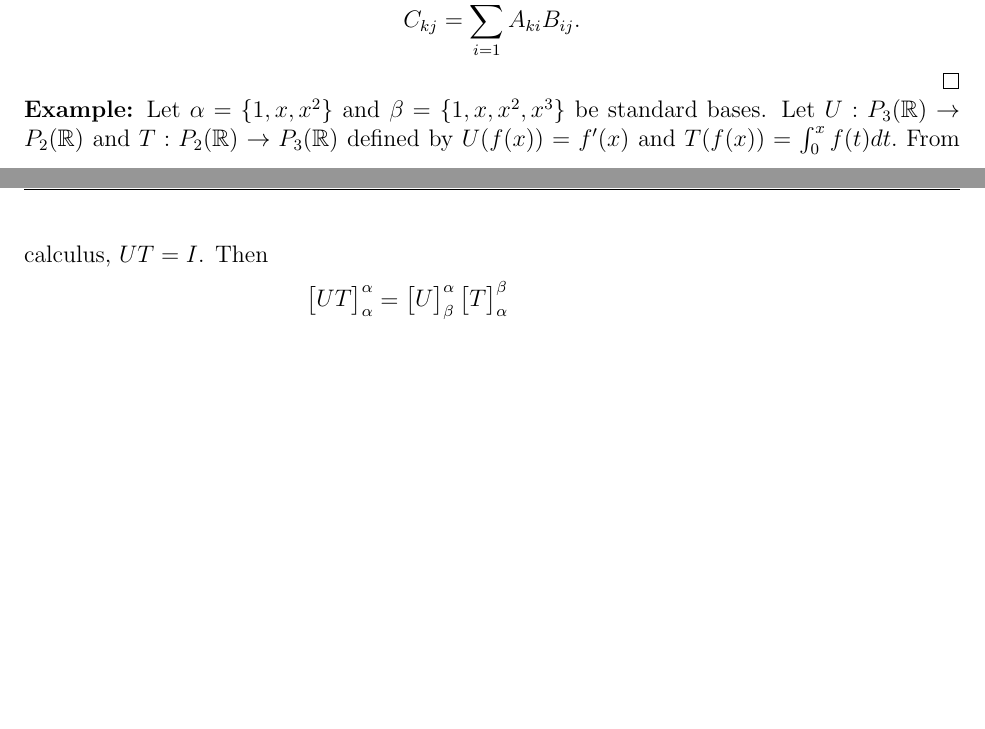
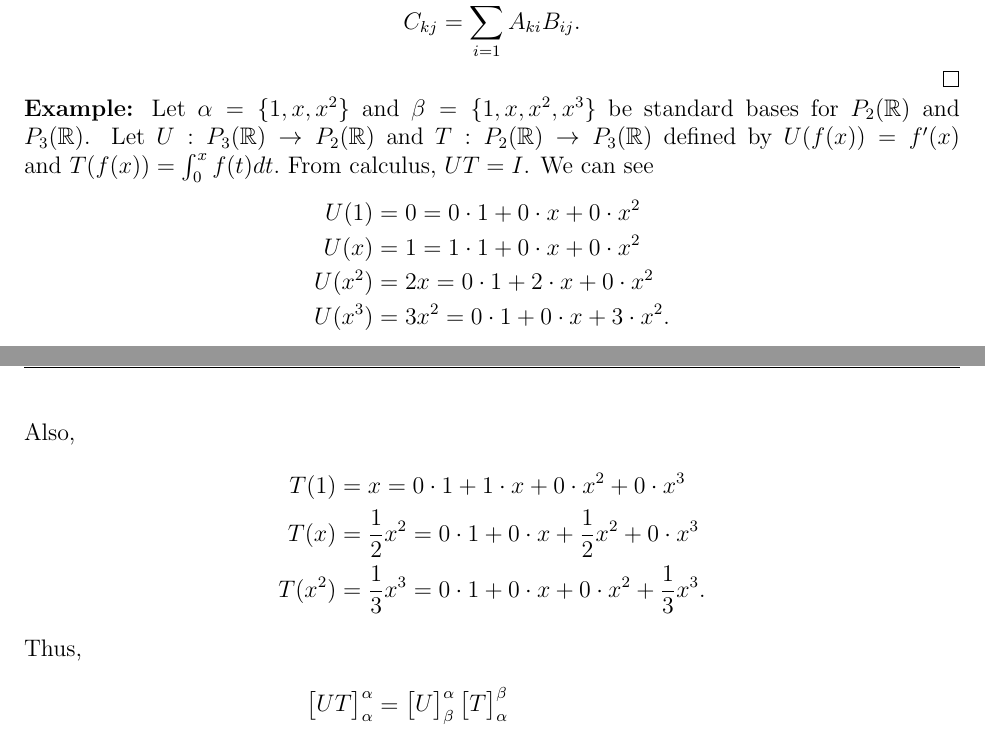
Before and after one commit to tmanuszak/MAT442-Notes, a LaTeX document (notes.tex): two parts of pages 20 and 21 of 40, joined at a grey line, cut so that both start at the same text, the shorter picture padded with empty space. Compiled offline with pdfLaTeX.

Commit message:
Clarified Lecture 8 notes

```diff
--- a/notes.tex
+++ b/notes.tex
@@ -848,7 +848,13 @@ UT
 \end{pmatrix}_\alpha^\gamma$, then $$C_{kj} = \sum_{i = 1}^mA_{ki}B_{ij}.$$
 \end{sol}
 
-\noindent\textbf{Example:} Let $\alpha = \{1, x, x^2\}$ and  $\beta = \{1, x, x^2, x^3\}$ be standard bases. Let $U : P_3(\mathbb{R}) \to P_2(\mathbb{R})$ and $T : P_2(\mathbb{R}) \to P_3(\mathbb{R})$ defined by $U(f(x)) = f'(x)$ and $T(f(x)) = \int_0^xf(t)dt.$ From calculus, $UT = I$. Then
+\noindent\textbf{Example:} Let $\alpha = \{1, x, x^2\}$ and  $\beta = \{1, x, x^2, x^3\}$ be standard bases for $P_2(\mathbb{R})$ and $P_3(\mathbb{R})$. Let $U : P_3(\mathbb{R}) \to P_2(\mathbb{R})$ and $T : P_2(\mathbb{R}) \to P_3(\mathbb{R})$ defined by $U(f(x)) = f'(x)$ and $T(f(x)) = \int_0^xf(t)dt.$ From calculus, $UT = I$. We can see
+\begin{align*}
+    U(1) &= 0 = 0\cdot 1 + 0 \cdot x + 0 \cdot x^2 \\ U(x)&= 1 = 1 \cdot 1 + 0 \cdot x + 0 \cdot x^2 \\ U(x^2) &= 2x = 0 \cdot 1 + 2 \cdot x + 0 \cdot x^2 \\ U(x^3) &= 3x^2 = 0 \cdot 1 + 0 \cdot x + 3 \cdot x^2.
+\end{align*} Also,
+\begin{align*}
+    T(1) &= x = 0 \cdot 1 + 1 \cdot x + 0 \cdot x^2 + 0 \cdot x^3 \\ T(x) &= \frac{1}{2}x^2 = 0 \cdot 1 + 0 \cdot x + \frac{1}{2}x^2 + 0 \cdot x^3 \\ T(x^2) &= \frac{1}{3}x^3 = 0 \cdot 1 + 0 \cdot x + 0 \cdot x^2 + \frac{1}{3}x^3.
+\end{align*} Thus,
 \begin{align*}
     \begin{bmatrix}
 UT
```
